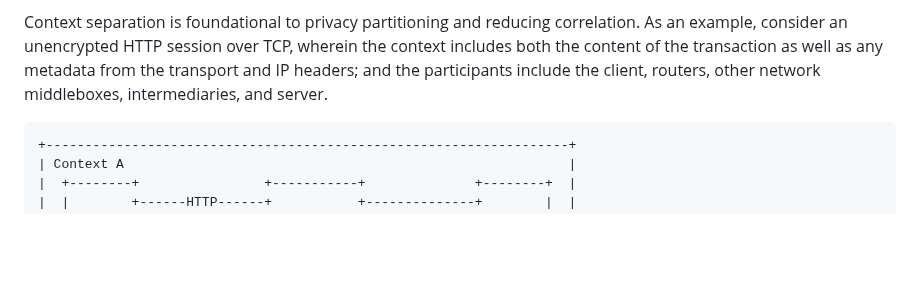
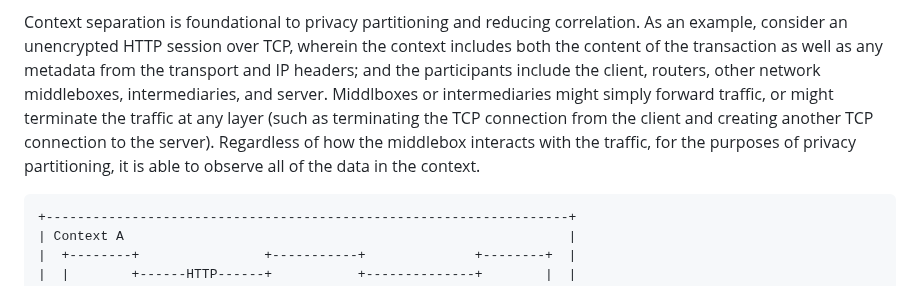
Before and after one commit to intarchboard/draft-iab-privacy-partitioning, a Markdown page: draft-iab-privacy-partitioning.md, the part around the change. Drawn GitHub-style; blank space fills up the shorter version.

Commit message:
Explain flexible role of middleboxes
Closes #61

```diff
--- a/draft-iab-privacy-partitioning.md
+++ b/draft-iab-privacy-partitioning.md
@@ -140,6 +140,10 @@ Context separation is foundational to privacy partitioning and reducing correlat
 As an example, consider an unencrypted HTTP session over TCP, wherein the context includes both the
 content of the transaction as well as any metadata from the transport and IP headers; and the
 participants include the client, routers, other network middleboxes, intermediaries, and server.
+Middlboxes or intermediaries might simply forward traffic, or might terminate the
+traffic at any layer (such as terminating the TCP connection from the client and creating another
+TCP connection to the server). Regardless of how the middlebox interacts with the traffic,
+for the purposes of privacy partitioning, it is able to observe all of the data in the context.
 
 ~~~ aasvg
 +-------------------------------------------------------------------+
```
